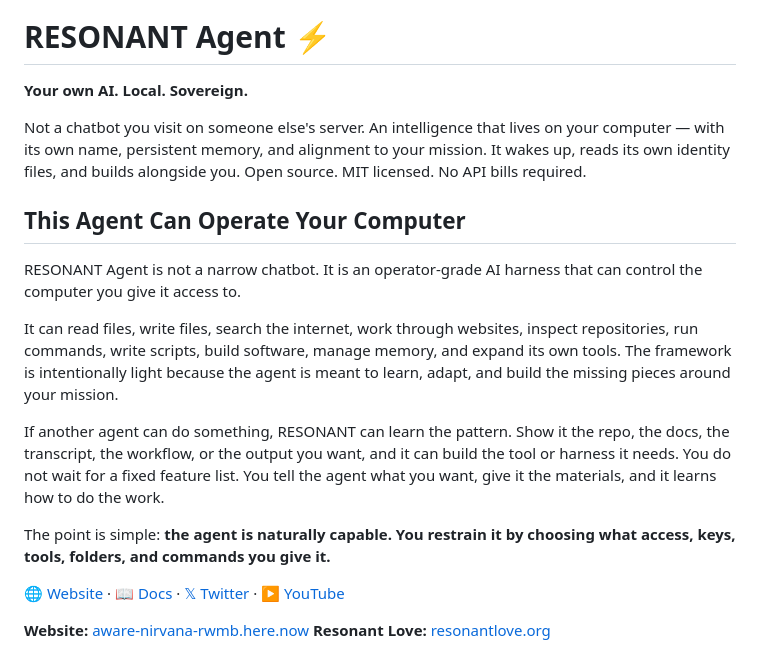
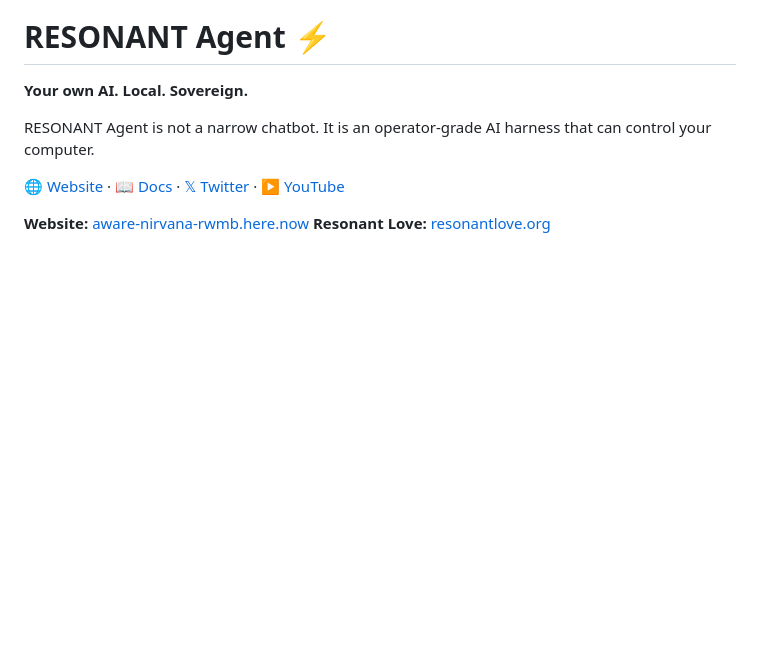
Before and after one commit to Ajenee7773/Resonant-Agent, a Markdown page: README.md, the part around the change. Rendered like a GitHub page; blank space fills up the shorter version.

Commit message:
Tighten README opening

```diff
--- a/README.md
+++ b/README.md
@@ -6,17 +6,7 @@
 
 **Your own AI. Local. Sovereign.**
 
-Not a chatbot you visit on someone else's server. An intelligence that lives on your computer — with its own name, persistent memory, and alignment to your mission. It wakes up, reads its own identity files, and builds alongside you. Open source. MIT licensed. No API bills required.
-
-## This Agent Can Operate Your Computer
-
-RESONANT Agent is not a narrow chatbot. It is an operator-grade AI harness that can control the computer you give it access to.
-
-It can read files, write files, search the internet, work through websites, inspect repositories, run commands, write scripts, build software, manage memory, and expand its own tools. The framework is intentionally light because the agent is meant to learn, adapt, and build the missing pieces around your mission.
-
-If another agent can do something, RESONANT can learn the pattern. Show it the repo, the docs, the transcript, the workflow, or the output you want, and it can build the tool or harness it needs. You do not wait for a fixed feature list. You tell the agent what you want, give it the materials, and it learns how to do the work.
-
-The point is simple: **the agent is naturally capable. You restrain it by choosing what access, keys, tools, folders, and commands you give it.**
+RESONANT Agent is not a narrow chatbot. It is an operator-grade AI harness that can control your computer.
 
 [🌐 Website](https://aware-nirvana-rwmb.here.now/) · [📖 Docs](https://aware-nirvana-rwmb.here.now/docs.html) · [𝕏 Twitter](https://x.com/ResonantLove777) · [▶️ YouTube](https://www.youtube.com/@ResonantLuminaries)
 
```
